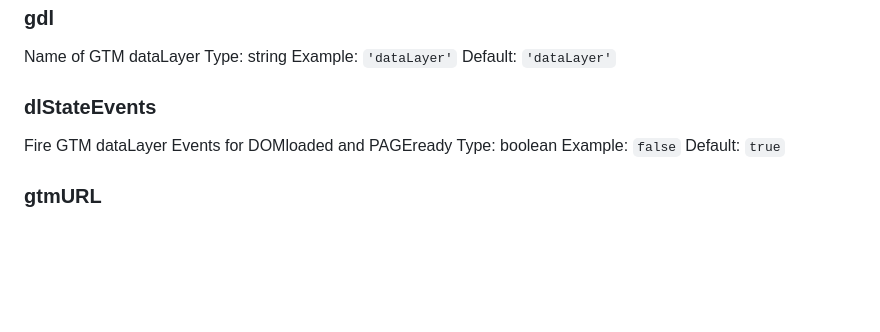
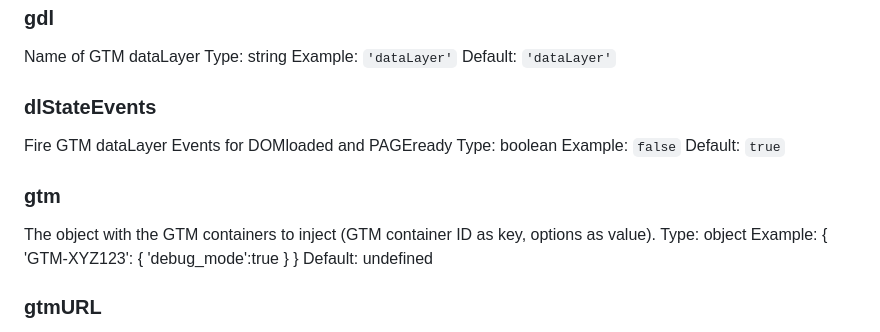
Before and after one commit to Andiministrator/aGTM, a Markdown page: README.md, the part around the change. Drawn GitHub-style; blank space fills up the shorter version.

Commit message:
Documentation corrected

```diff
--- a/README.md
+++ b/README.md
@@ -271,6 +271,12 @@ Type: boolean
 Example: `false`
 Default: `true`
 
+### gtm ###
+The object with the GTM containers to inject (GTM container ID as key, options as value).
+Type: object
+Example: { 'GTM-XYZ123': { 'debug_mode':true } }
+Default: undefined
+
 ### gtmURL ###
 If you use an own url to the GTM (e.g. using the serverside Google Tag Manager), you can set your URL here.
 Leave it blank if you don't know what this means.
```
